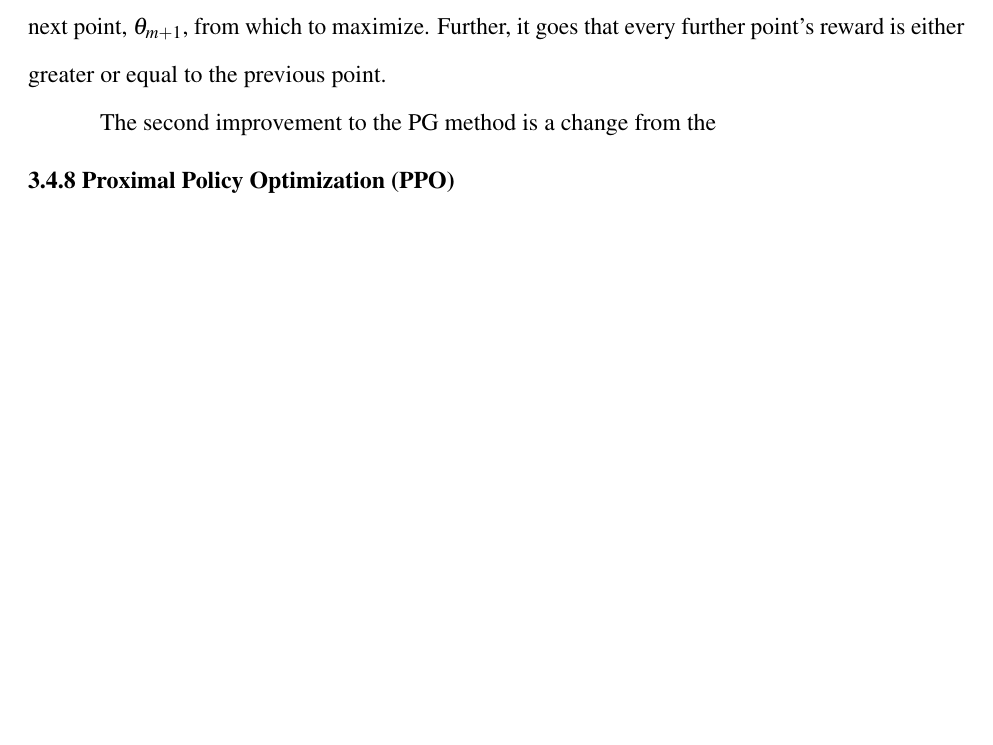
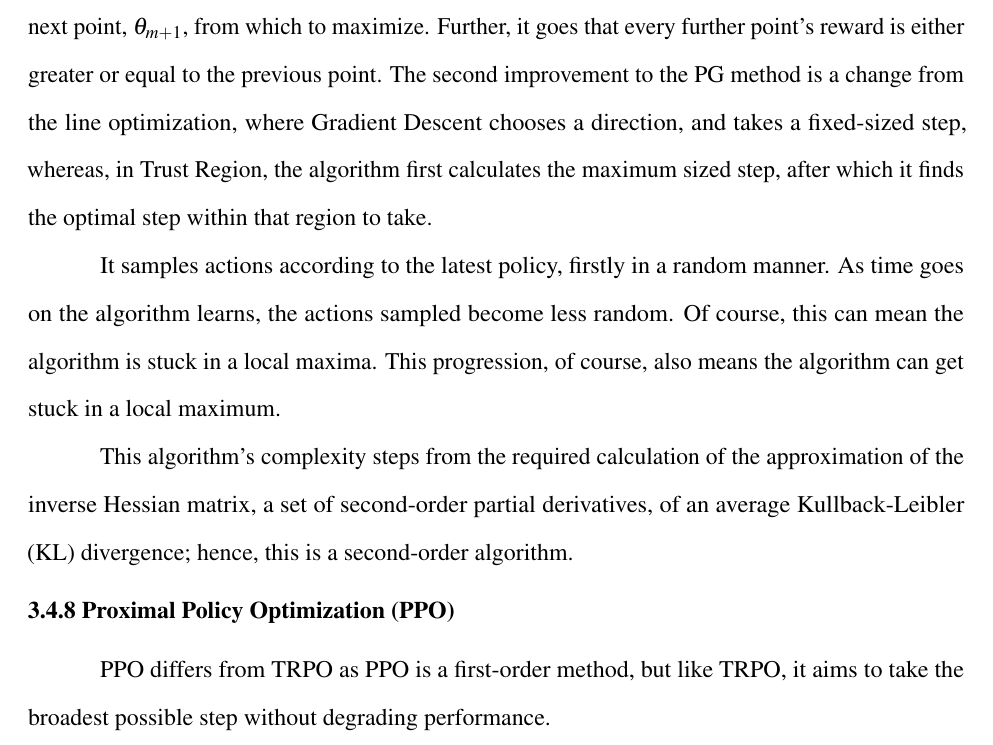
Before and after one commit to anhydrous99/Thesis, a LaTeX thesis (MainText/main.tex, which reads MainText/reinforcement_learning.tex): part of page 50 of 52, cut so that both start at the same text, the shorter picture padded with empty space. Compiled offline with pdfLaTeX.

Commit message:
small change

```diff
--- a/MainText/reinforcement_learning.tex
+++ b/MainText/reinforcement_learning.tex
@@ -283,8 +283,12 @@ TRPO improves PG by integrating the MM algorithm, otherwise called the Majorize-
 \begin{align*}
 	g(\theta|\theta_m)&\leq f(\theta) &\text{for all }\theta\\
 	g(\theta_m|\theta_m)&=f(\theta_m).
-\end{align*} Then, to maximize the reward, a minorize function is found and maximized, which produces the next point, $\theta_{m+1}$, from which to maximize. Further, it goes that every further point's reward is either greater or equal to the previous point.
+\end{align*} Then, to maximize the reward, a minorize function is found and maximized, which produces the next point, $\theta_{m+1}$, from which to maximize. Further, it goes that every further point's reward is either greater or equal to the previous point. The second improvement to the PG method is a change from the line optimization, where Gradient Descent chooses a direction, and takes a fixed-sized step, whereas, in Trust Region, the algorithm first calculates the maximum sized step, after which it finds the optimal step within that region to take.
 
-The second improvement to the PG method is a change from the
+It samples actions according to the latest policy, firstly in a random manner. As time goes on the algorithm learns, the actions sampled become less random. Of course, this can mean the algorithm is stuck in a local maxima. This progression, of course, also means the algorithm can get stuck in a local maximum.
+
+This algorithm's complexity steps from the required calculation of the approximation of the inverse Hessian matrix, a set of second-order partial derivatives, of an average Kullback-Leibler (KL) divergence; hence, this is a second-order algorithm.
 
 \subsection{Proximal Policy Optimization (PPO)}
+
+PPO differs from TRPO as PPO is a first-order method, but like TRPO, it aims to take the broadest possible step without degrading performance.
```
